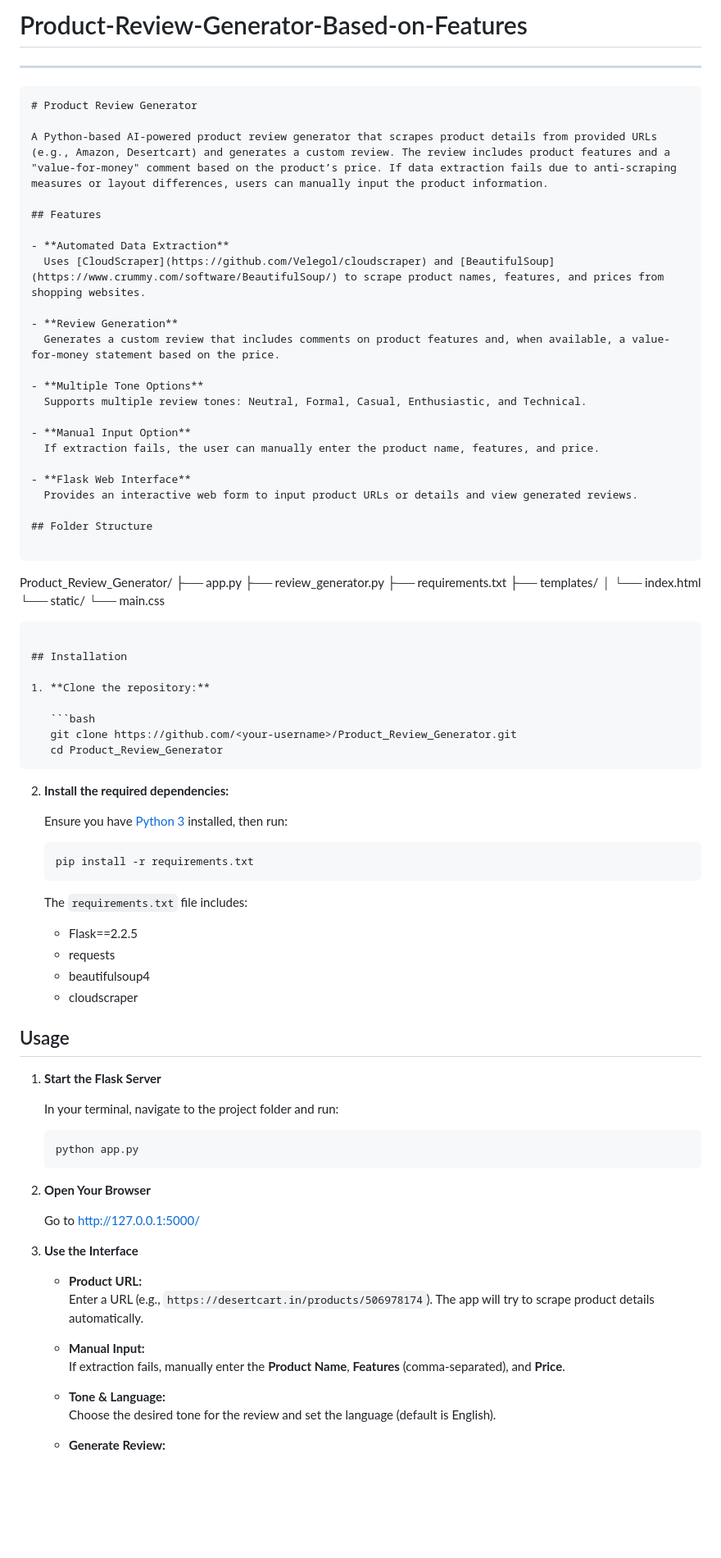
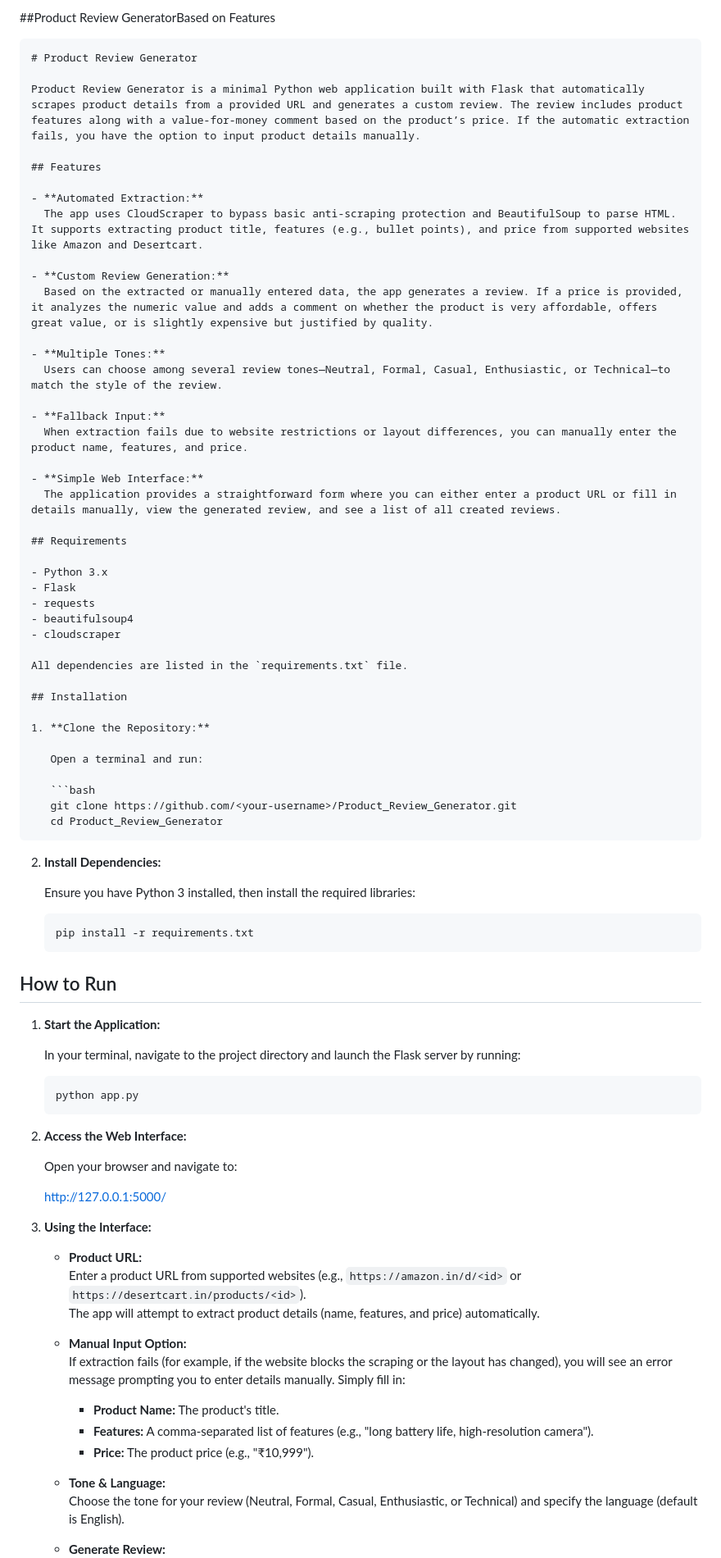
Before and after one commit to MacthalinSweetyS/Product-Review-Generator-Based-on-Features, a Markdown page: README.md, the part around one of its changes. Shown at 82% size. Rendered like a GitHub page; blank space fills up the shorter version.

````diff
--- a/README.md
+++ b/README.md
@@ -1,88 +1,85 @@
-# Product-Review-Generator-Based-on-Features
----
+##Product Review GeneratorBased on Features
 
 ```markdown
 # Product Review Generator
 
-A Python-based AI-powered product review generator that scrapes product details from provided URLs (e.g., Amazon, Desertcart) and generates a custom review. The review includes product features and a "value-for-money" comment based on the product’s price. If data extraction fails due to anti-scraping measures or layout differences, users can manually input the product information.
+Product Review Generator is a minimal Python web application built with Flask that automatically scrapes product details from a provided URL and generates a custom review. The review includes product features along with a value-for-money comment based on the product’s price. If the automatic extraction fails, you have the option to input product details manually.
 
 ## Features
 
-- **Automated Data Extraction**
-  Uses [CloudScraper](https://github.com/Velegol/cloudscraper) and [BeautifulSoup](https://www.crummy.com/software/BeautifulSoup/) to scrape product names, features, and prices from shopping websites.
+- **Automated Extraction:**
+  The app uses CloudScraper to bypass basic anti-scraping protection and BeautifulSoup to parse HTML. It supports extracting product title, features (e.g., bullet points), and price from supported websites like Amazon and Desertcart.
 
-- **Review Generation**
-  Generates a custom review that includes comments on product features and, when available, a value-for-money statement based on the price.
+- **Custom Review Generation:**
+  Based on the extracted or manually entered data, the app generates a review. If a price is provided, it analyzes the numeric value and adds a comment on whether the product is very affordable, offers great value, or is slightly expensive but justified by quality.
 
-- **Multiple Tone Options**
-  Supports multiple review tones: Neutral, Formal, Casual, Enthusiastic, and Technical.
+- **Multiple Tones:**
+  Users can choose among several review tones—Neutral, Formal, Casual, Enthusiastic, or Technical—to match the style of the review.
 
-- **Manual Input Option**
-  If extraction fails, the user can manually enter the product name, features, and price.
+- **Fallback Input:**
+  When extraction fails due to website restrictions or layout differences, you can manually enter the product name, features, and price.
 
-- **Flask Web Interface**
-  Provides an interactive web form to input product URLs or details and view generated reviews.
+- **Simple Web Interface:**
+  The application provides a straightforward form where you can either enter a product URL or fill in details manually, view the generated review, and see a list of all created reviews.
 
-## Folder Structure
+## Requirements
 
-```
-Product_Review_Generator/
-├── app.py
-├── review_generator.py
-├── requirements.txt
-├── templates/
-│   └── index.html
-└── static/
-    └── main.css
-```
+- Python 3.x
+- Flask
+- requests
+- beautifulsoup4
+- cloudscraper
+
+All dependencies are listed in the `requirements.txt` file.
 
 ## Installation
 
-1. **Clone the repository:**
+1. **Clone the Repository:**
+
+   Open a terminal and run:
 
    ```bash
    git clone https://github.com/<your-username>/Product_Review_Generator.git
    cd Product_Review_Generator
    ```
 
-2. **Install the required dependencies:**
+2. **Install Dependencies:**
 
-   Ensure you have [Python 3](https://www.python.org/) installed, then run:
+   Ensure you have Python 3 installed, then install the required libraries:
 
    ```bash
    pip install -r requirements.txt
    ```
 
-   The `requirements.txt` file includes:
+## How to Run
 
-   - Flask==2.2.5
-   - requests
-   - beautifulsoup4
-   - cloudscraper
+1. **Start the Application:**
 
-## Usage
-
-1. **Start the Flask Server**
-
-   In your terminal, navigate to the project folder and run:
+   In your terminal, navigate to the project directory and launch the Flask server by running:
 
    ```bash
    python app.py
    ```
 
-2. **Open Your Browser**
+2. **Access the Web Interface:**
 
-   Go to [http://127.0.0.1:5000/](http://127.0.0.1:5000/)
+   Open your browser and navigate to:
 
-3. **Use the Interface**
+   [http://127.0.0.1:5000/](http://127.0.0.1:5000/)
+
+3. **Using the Interface:**
 
    - **Product URL:**
-     Enter a URL (e.g., `https://desertcart.in/products/506978174`). The app will try to scrape product details automatically.
+     Enter a product URL from supported websites (e.g., `https://amazon.in/d/<id>` or `https://desertcart.in/products/<id>`).
+     The app will attempt to extract product details (name, features, and price) automatically.
 
-   - **Manual Input:**
-     If extraction fails, manually enter the **Product Name**, **Features** (comma-separated), and **Price**.
+   - **Manual Input Option:**
+     If extraction fails (for example, if the website blocks the scraping or the layout has changed), you will see an error message prompting you to enter details manually. Simply fill in:
+     - **Product Name:** The product's title.
+     - **Features:** A comma-separated list of features (e.g., "long battery life, high-resolution camera").
+     - **Price:** The product price (e.g., "₹10,999").
 
    - **Tone & Language:**
-     Choose the desired tone for the review and set the language (default is English).
+     Choose the tone for your review (Neutral, Formal, Casual, Enthusiastic, or Technical) and specify the language (default is English).
 
    - **Generate Review:**
````
Also changed, not shown: other parts of README.md (+20 -31 lines).
